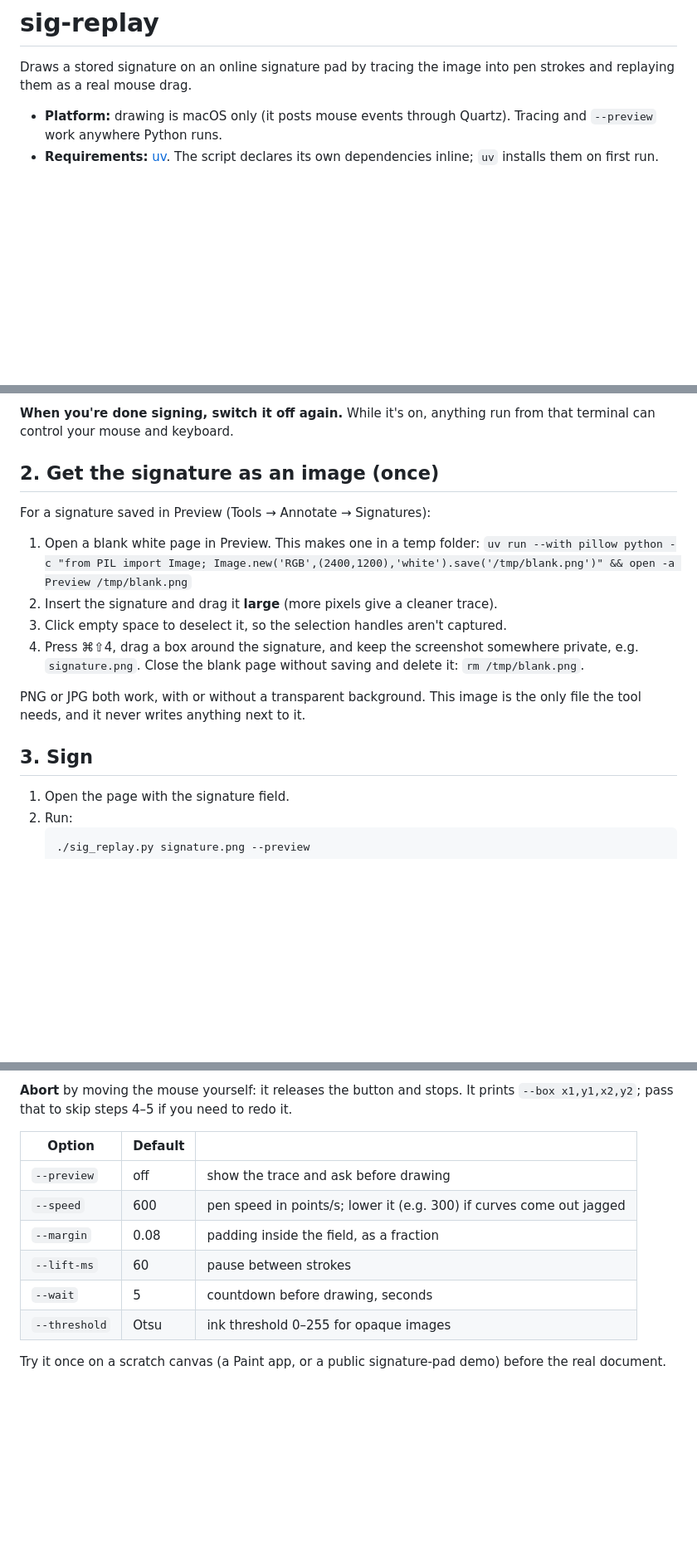
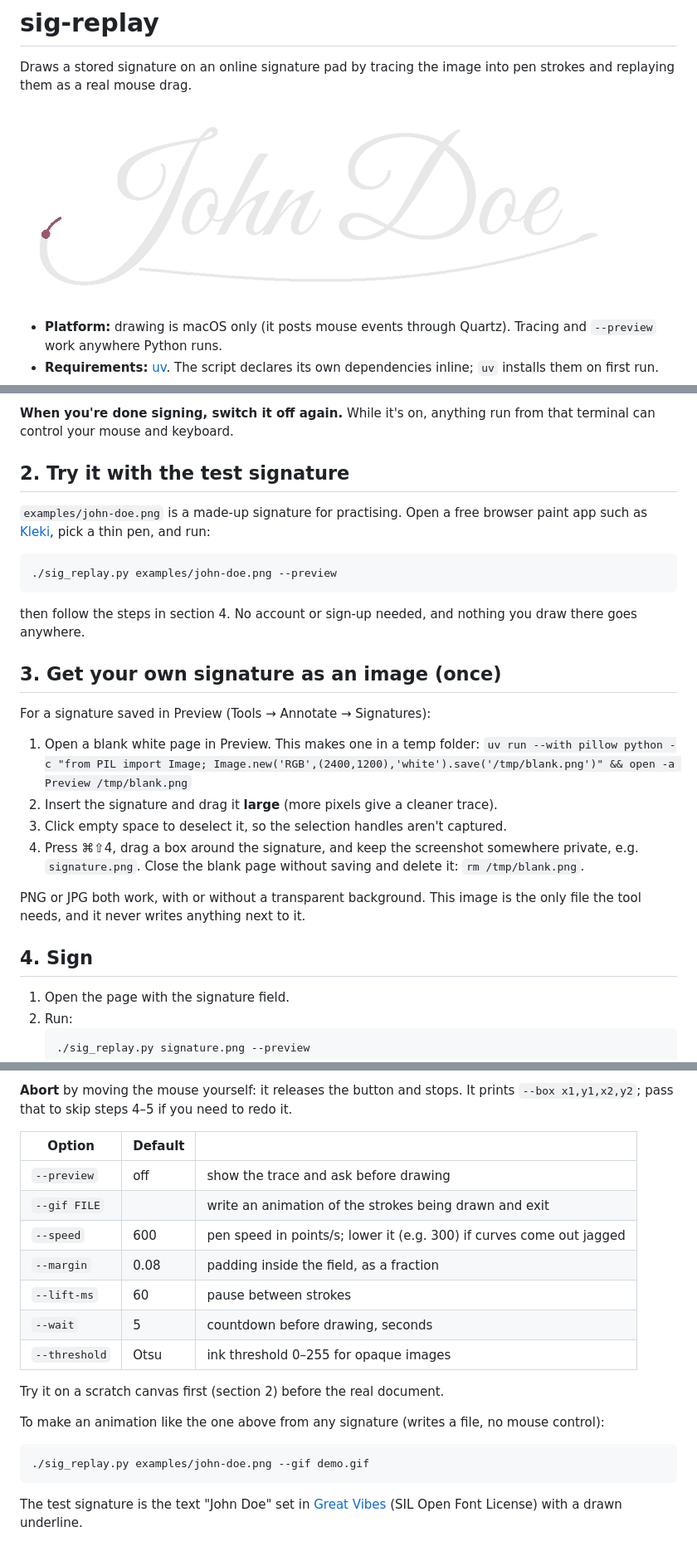
Before and after one commit to deviationist/sig-replay, a Markdown page: README.md, 3 parts joined by grey strips. Shown at 83% size. GitHub-like rendering; pictures changed too: docs/demo.gif (added); blank space fills up the shorter version.

````diff
--- a/README.md
+++ b/README.md
@@ -2,6 +2,8 @@
 
 Draws a stored signature on an online signature pad by tracing the image into pen
 strokes and replaying them as a real mouse drag.
+
+![The test signature being traced and replayed stroke by stroke](docs/demo.gif)
 
 - **Platform:** drawing is macOS only (it posts mouse events through Quartz). Tracing and
   `--preview` work anywhere Python runs.
@@ -37,7 +39,19 @@ blocks it. Use a Mac you administer.
 **When you're done signing, switch it off again.** While it's on, anything run from
 that terminal can control your mouse and keyboard.
 
-## 2. Get the signature as an image (once)
+## 2. Try it with the test signature
+
+`examples/john-doe.png` is a made-up signature for practising. Open a free browser
+paint app such as [Kleki](https://kleki.com/), pick a thin pen, and run:
+
+```bash
+./sig_replay.py examples/john-doe.png --preview
+```
+
+then follow the steps in section 4. No account or sign-up needed, and nothing you draw
+there goes anywhere.
+
+## 3. Get your own signature as an image (once)
 
 For a signature saved in Preview (Tools → Annotate → Signatures):
 
@@ -52,7 +66,7 @@ For a signature saved in Preview (Tools → Annotate → Signatures):
 PNG or JPG both work, with or without a transparent background. This image is the only
 file the tool needs, and it never writes anything next to it.
 
-## 3. Sign
+## 4. Sign
 
 1. Open the page with the signature field.
 2. Run:
@@ -75,11 +89,21 @@ It prints `--box x1,y1,x2,y2`; pass that to skip steps 4–5 if you need to redo
 | Option | Default | |
 |---|---|---|
 | `--preview` | off | show the trace and ask before drawing |
+| `--gif FILE` | | write an animation of the strokes being drawn and exit |
 | `--speed` | 600 | pen speed in points/s; lower it (e.g. 300) if curves come out jagged |
 | `--margin` | 0.08 | padding inside the field, as a fraction |
 | `--lift-ms` | 60 | pause between strokes |
 | `--wait` | 5 | countdown before drawing, seconds |
 | `--threshold` | Otsu | ink threshold 0–255 for opaque images |
 
-Try it once on a scratch canvas (a Paint app, or a public signature-pad demo) before the
-real document.
+Try it on a scratch canvas first (section 2) before the real document.
+
+To make an animation like the one above from any signature (writes a file, no mouse control):
+
+```bash
+./sig_replay.py examples/john-doe.png --gif demo.gif
+```
+
+The test signature is the text "John Doe" set in
+[Great Vibes](https://github.com/googlefonts/great-vibes) (SIL Open Font License) with a
+drawn underline.
````
Also changed, not shown: examples/john-doe.png (added), 2 other files.
